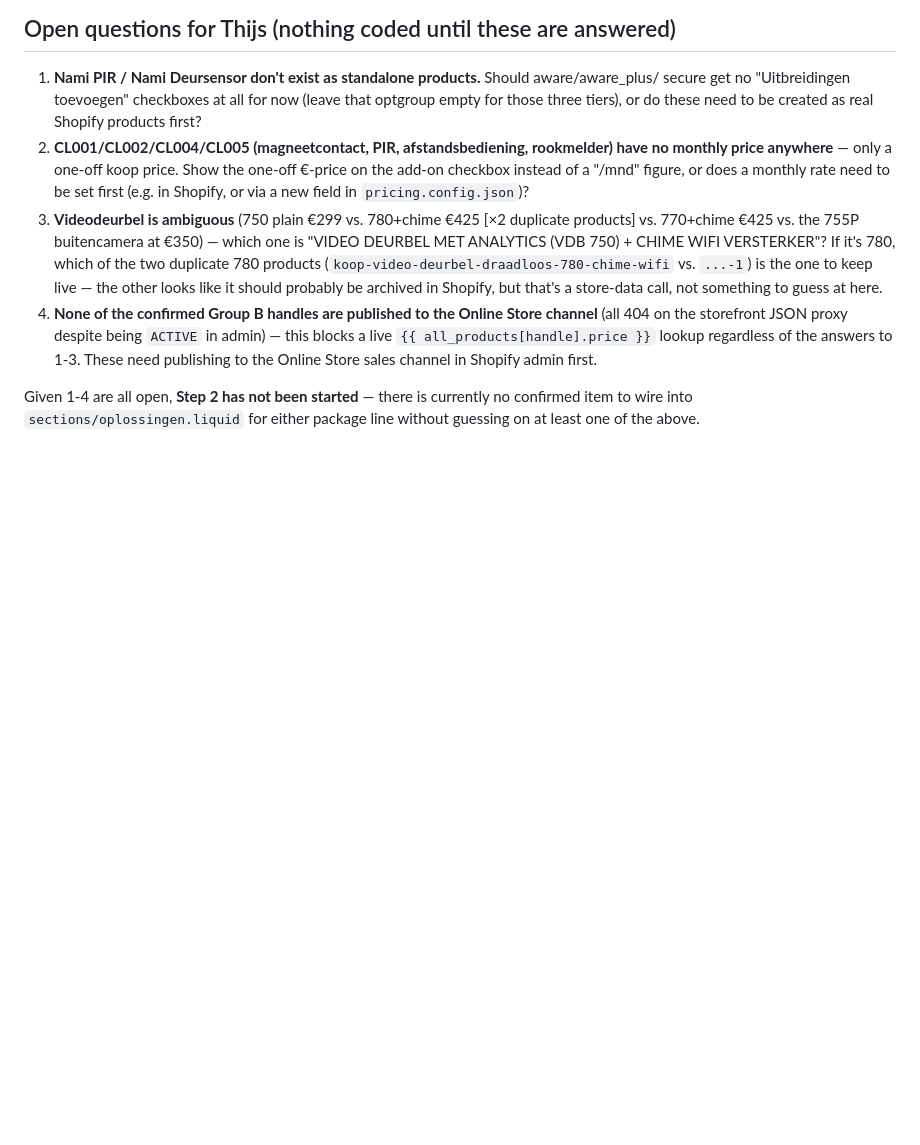
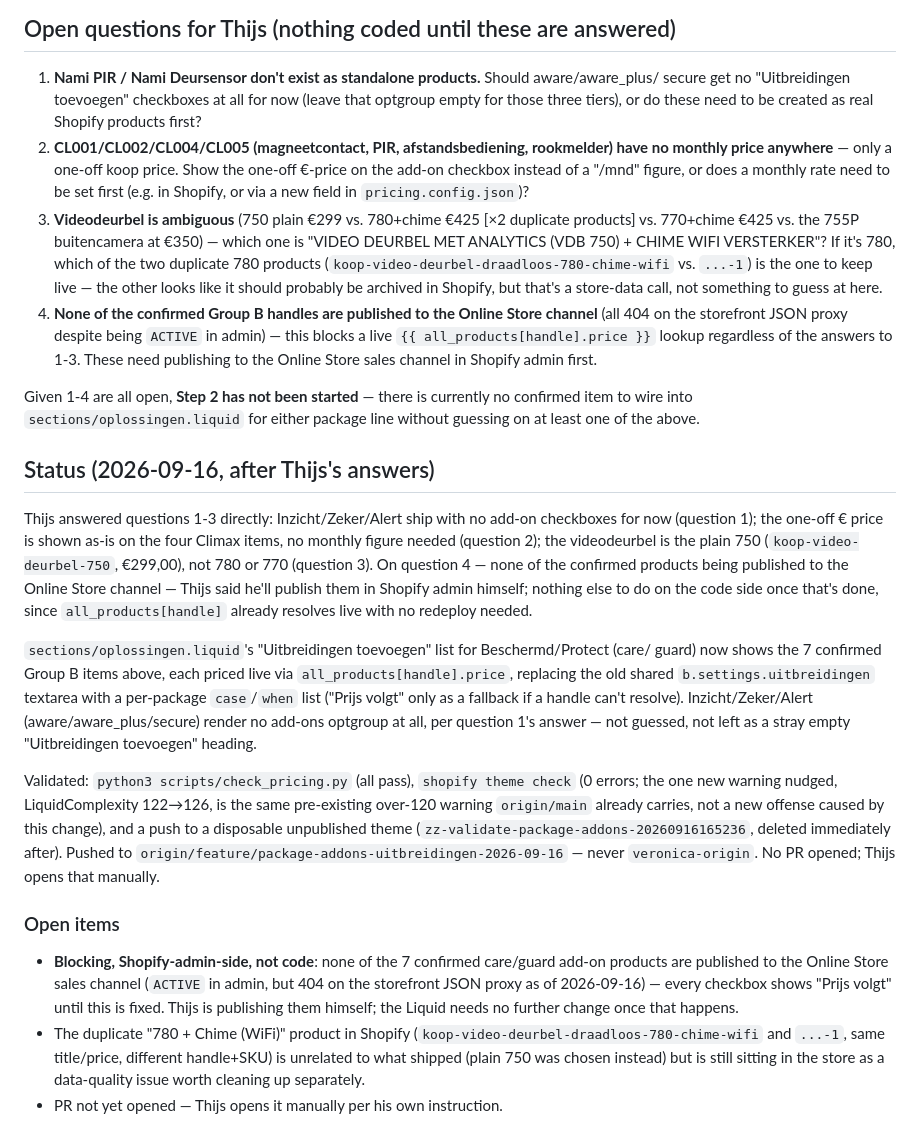
Before and after one commit to thijs-enbition/Zoveilig-Test-shopify, a Markdown page: docs/package-addons-uitbreidingen-2026-09-16.md, the part around the change. Drawn GitHub-style; blank space fills up the shorter version.

```diff
--- a/docs/package-addons-uitbreidingen-2026-09-16.md
+++ b/docs/package-addons-uitbreidingen-2026-09-16.md
@@ -116,3 +116,40 @@ tell which." No handle chosen — see Open questions.**
 Given 1-4 are all open, **Step 2 has not been started** — there is currently no confirmed item
 to wire into `sections/oplossingen.liquid` for either package line without guessing on at least
 one of the above.
+
+## Status (2026-09-16, after Thijs's answers)
+
+Thijs answered questions 1-3 directly: Inzicht/Zeker/Alert ship with no add-on checkboxes for
+now (question 1); the one-off € price is shown as-is on the four Climax items, no monthly
+figure needed (question 2); the videodeurbel is the plain 750
+(`koop-video-deurbel-750`, €299,00), not 780 or 770 (question 3). On question 4 — none of the
+confirmed products being published to the Online Store channel — Thijs said he'll publish them
+in Shopify admin himself; nothing else to do on the code side once that's done, since
+`all_products[handle]` already resolves live with no redeploy needed.
+
+`sections/oplossingen.liquid`'s "Uitbreidingen toevoegen" list for Beschermd/Protect (care/
+guard) now shows the 7 confirmed Group B items above, each priced live via
+`all_products[handle].price`, replacing the old shared `b.settings.uitbreidingen` textarea with
+a per-package `case`/`when` list ("Prijs volgt" only as a fallback if a handle can't resolve).
+Inzicht/Zeker/Alert (aware/aware_plus/secure) render no add-ons optgroup at all, per question
+1's answer — not guessed, not left as a stray empty "Uitbreidingen toevoegen" heading.
+
+Validated: `python3 scripts/check_pricing.py` (all pass), `shopify theme check` (0 errors; the
+one new warning nudged, LiquidComplexity 122→126, is the same pre-existing over-120 warning
+`origin/main` already carries, not a new offense caused by this change), and a push to a
+disposable unpublished theme (`zz-validate-package-addons-20260916165236`, deleted immediately
+after). Pushed to `origin/feature/package-addons-uitbreidingen-2026-09-16` — never
+`veronica-origin`. No PR opened; Thijs opens that manually.
+
+### Open items
+
+- **Blocking, Shopify-admin-side, not code**: none of the 7 confirmed care/guard add-on
+  products are published to the Online Store sales channel (`ACTIVE` in admin, but 404 on the
+  storefront JSON proxy as of 2026-09-16) — every checkbox shows "Prijs volgt" until this is
+  fixed. Thijs is publishing them himself; the Liquid needs no further change once that
+  happens.
+- The duplicate "780 + Chime (WiFi)" product in Shopify
+  (`koop-video-deurbel-draadloos-780-chime-wifi` and `...-1`, same title/price, different
+  handle+SKU) is unrelated to what shipped (plain 750 was chosen instead) but is still sitting
+  in the store as a data-quality issue worth cleaning up separately.
+- PR not yet opened — Thijs opens it manually per his own instruction.
```
Also changed, not shown: docs/todo-tracker.md (deleted, +0 -59 lines).
